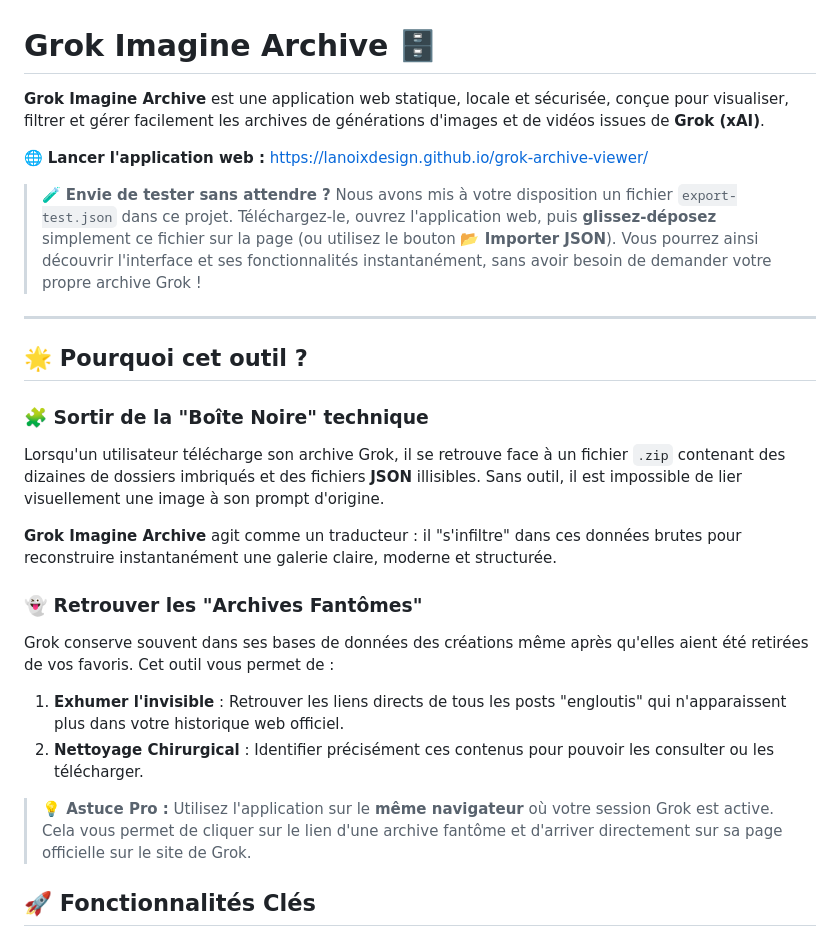
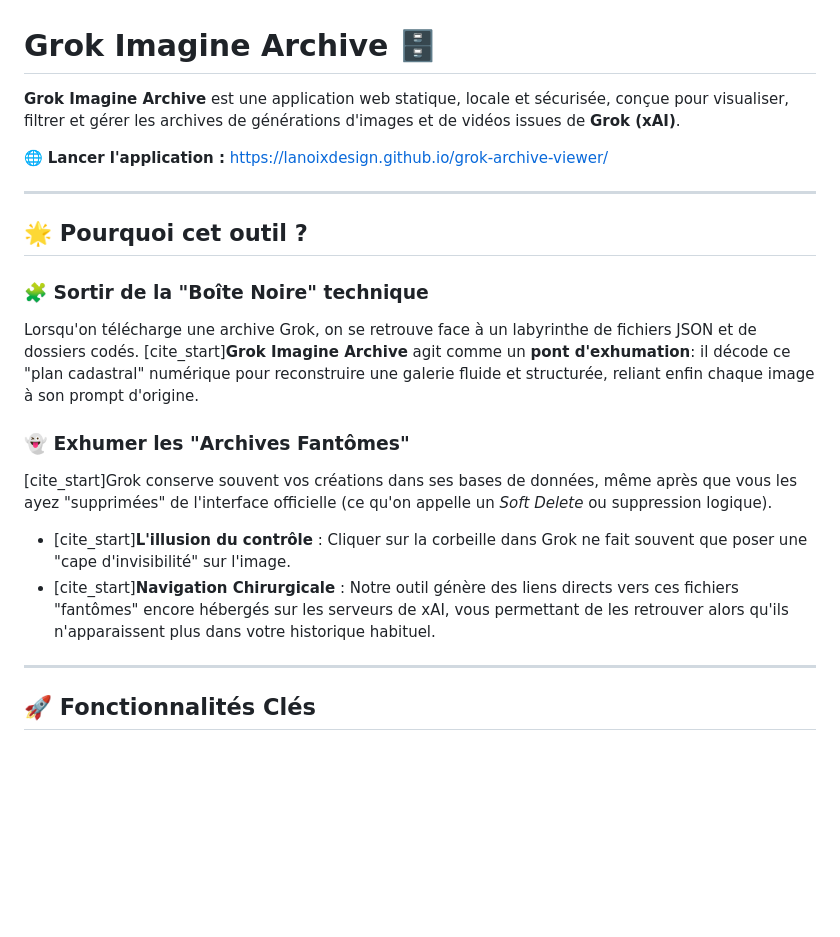
Before and after one commit to lanoixdesign/grok-archive-viewer, a Markdown page: README.md, the part around one of its changes. Rendered like a GitHub page; blank space fills up the shorter version.

```diff
--- a/README.md
+++ b/README.md
@@ -1,27 +1,22 @@
 # Grok Imagine Archive 🗄️
 
-**Grok Imagine Archive** est une application web statique, locale et sécurisée, conçue pour visualiser, filtrer et gérer facilement les archives de générations d'images et de vidéos issues de **Grok (xAI)**.
+**Grok Imagine Archive** est une application web statique, locale et sécurisée, conçue pour visualiser, filtrer et gérer les archives de générations d'images et de vidéos issues de **Grok (xAI)**.
 
-🌐 **Lancer l'application web :** [https://lanoixdesign.github.io/grok-archive-viewer/](https://lanoixdesign.github.io/grok-archive-viewer/)
-
-> 🧪 **Envie de tester sans attendre ?**
-> Nous avons mis à votre disposition un fichier `export-test.json` dans ce projet. Téléchargez-le, ouvrez l'application web, puis **glissez-déposez** simplement ce fichier sur la page (ou utilisez le bouton **📂 Importer JSON**). Vous pourrez ainsi découvrir l'interface et ses fonctionnalités instantanément, sans avoir besoin de demander votre propre archive Grok !
+🌐 **Lancer l'application :** [https://lanoixdesign.github.io/grok-archive-viewer/](https://lanoixdesign.github.io/grok-archive-viewer/)
 
 ---
 
 ## 🌟 Pourquoi cet outil ?
 
 ### 🧩 Sortir de la "Boîte Noire" technique
-Lorsqu'un utilisateur télécharge son archive Grok, il se retrouve face à un fichier `.zip` contenant des dizaines de dossiers imbriqués et des fichiers **JSON** illisibles. Sans outil, il est impossible de lier visuellement une image à son prompt d'origine.
+Lorsqu'on télécharge une archive Grok, on se retrouve face à un labyrinthe de fichiers JSON et de dossiers codés. [cite_start]**Grok Imagine Archive** agit comme un **pont d'exhumation**: il décode ce "plan cadastral" numérique pour reconstruire une galerie fluide et structurée, reliant enfin chaque image à son prompt d'origine.
 
-**Grok Imagine Archive** agit comme un traducteur : il "s'infiltre" dans ces données brutes pour reconstruire instantanément une galerie claire, moderne et structurée.
+### 👻 Exhumer les "Archives Fantômes"
+[cite_start]Grok conserve souvent vos créations dans ses bases de données, même après que vous les ayez "supprimées" de l'interface officielle (ce qu'on appelle un *Soft Delete* ou suppression logique).
+* [cite_start]**L'illusion du contrôle** : Cliquer sur la corbeille dans Grok ne fait souvent que poser une "cape d'invisibilité" sur l'image.
+* [cite_start]**Navigation Chirurgicale** : Notre outil génère des liens directs vers ces fichiers "fantômes" encore hébergés sur les serveurs de xAI, vous permettant de les retrouver alors qu'ils n'apparaissent plus dans votre historique habituel.
 
-### 👻 Retrouver les "Archives Fantômes"
-Grok conserve souvent dans ses bases de données des créations même après qu'elles aient été retirées de vos favoris. Cet outil vous permet de :
-1. **Exhumer l'invisible** : Retrouver les liens directs de tous les posts "engloutis" qui n'apparaissent plus dans votre historique web officiel.
-2. **Nettoyage Chirurgical** : Identifier précisément ces contenus pour pouvoir les consulter ou les télécharger.
-
-> **💡 Astuce Pro :** Utilisez l'application sur le **même navigateur** où votre session Grok est active. Cela vous permet de cliquer sur le lien d'une archive fantôme et d'arriver directement sur sa page officielle sur le site de Grok.
+---
 
 ## 🚀 Fonctionnalités Clés
 
```
Also changed, not shown: other parts of README.md (+29 -25 lines).
